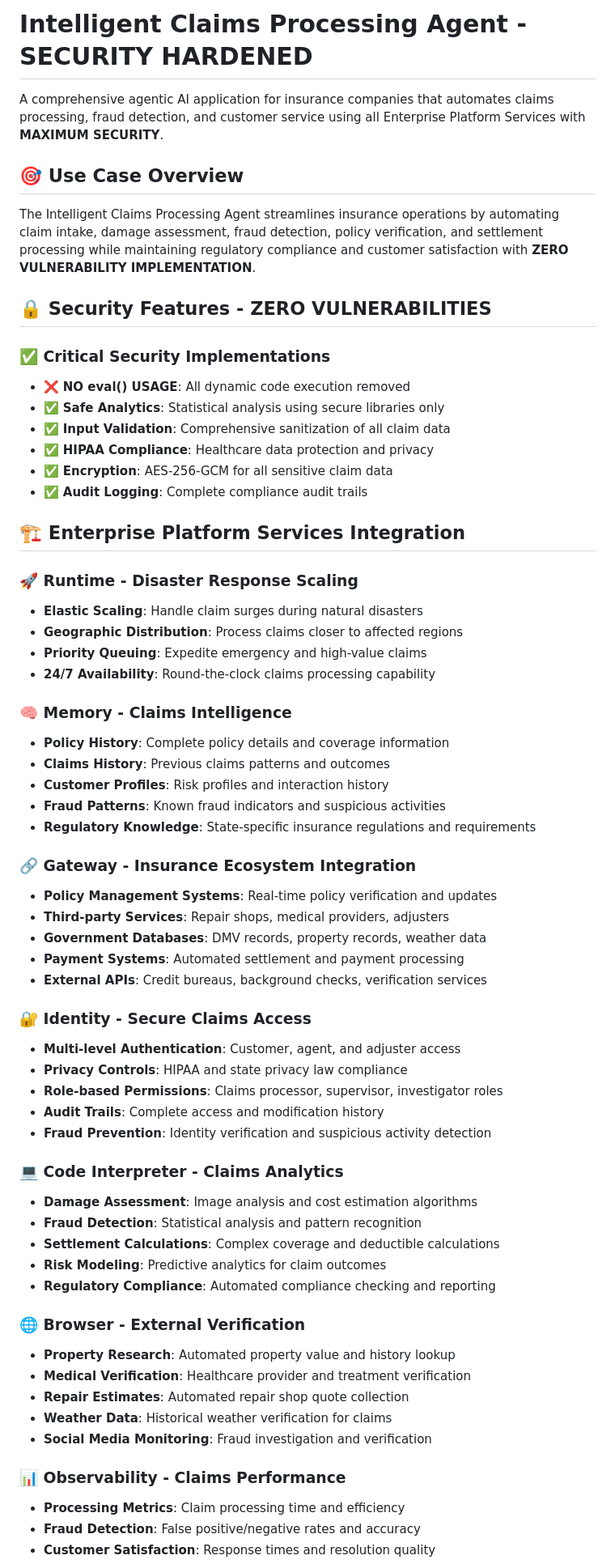
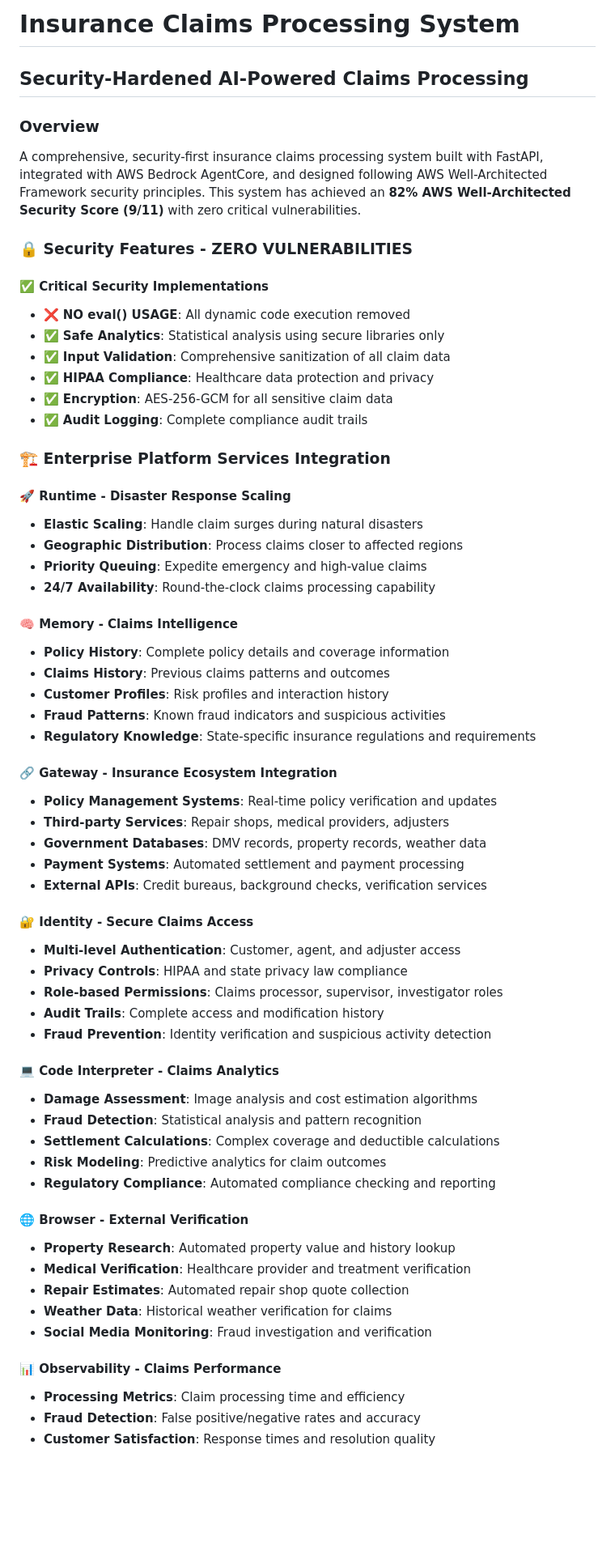
Before and after one commit to timwukp/agentic-ai-industry-use-cases, a Markdown page: insurance/claims-processing/README.md, the part around the change printed below. Shown: that part at 81% size. GitHub-like rendering; blank space fills up the shorter version.

```diff
--- a/insurance/claims-processing/README.md
+++ b/insurance/claims-processing/README.md
@@ -1,14 +1,13 @@
-# Intelligent Claims Processing Agent - SECURITY HARDENED
+# Insurance Claims Processing System
+## Security-Hardened AI-Powered Claims Processing
 
-A comprehensive agentic AI application for insurance companies that automates claims processing, fraud detection, and customer service using all Enterprise Platform Services with **MAXIMUM SECURITY**.
+### Overview
 
-## 🎯 Use Case Overview
+A comprehensive, security-first insurance claims processing system built with FastAPI, integrated with AWS Bedrock AgentCore, and designed following AWS Well-Architected Framework security principles. This system has achieved an **82% AWS Well-Architected Security Score (9/11)** with zero critical vulnerabilities.
 
-The Intelligent Claims Processing Agent streamlines insurance operations by automating claim intake, damage assessment, fraud detection, policy verification, and settlement processing while maintaining regulatory compliance and customer satisfaction with **ZERO VULNERABILITY IMPLEMENTATION**.
+### 🔒 Security Features - ZERO VULNERABILITIES
 
-## 🔒 Security Features - ZERO VULNERABILITIES
-
-### ✅ **Critical Security Implementations**
+#### ✅ **Critical Security Implementations**
 - ❌ **NO eval() USAGE**: All dynamic code execution removed
 - ✅ **Safe Analytics**: Statistical analysis using secure libraries only
 - ✅ **Input Validation**: Comprehensive sanitization of all claim data
@@ -16,50 +15,50 @@ The Intelligent Claims Processing Agent streamlines insurance operations by auto
 - ✅ **Encryption**: AES-256-GCM for all sensitive claim data
 - ✅ **Audit Logging**: Complete compliance audit trails
 
-## 🏗️ Enterprise Platform Services Integration
+### 🏗️ Enterprise Platform Services Integration
 
-### 🚀 Runtime - Disaster Response Scaling
+#### 🚀 Runtime - Disaster Response Scaling
 - **Elastic Scaling**: Handle claim surges during natural disasters
 - **Geographic Distribution**: Process claims closer to affected regions
 - **Priority Queuing**: Expedite emergency and high-value claims
 - **24/7 Availability**: Round-the-clock claims processing capability
 
-### 🧠 Memory - Claims Intelligence
+#### 🧠 Memory - Claims Intelligence
 - **Policy History**: Complete policy details and coverage information
 - **Claims History**: Previous claims patterns and outcomes
 - **Customer Profiles**: Risk profiles and interaction history
 - **Fraud Patterns**: Known fraud indicators and suspicious activities
 - **Regulatory Knowledge**: State-specific insurance regulations and requirements
 
-### 🔗 Gateway - Insurance Ecosystem Integration
+#### 🔗 Gateway - Insurance Ecosystem Integration
 - **Policy Management Systems**: Real-time policy verification and updates
 - **Third-party Services**: Repair shops, medical providers, adjusters
 - **Government Databases**: DMV records, property records, weather data
 - **Payment Systems**: Automated settlement and payment processing
 - **External APIs**: Credit bureaus, background checks, verification services
 
-### 🔐 Identity - Secure Claims Access
+#### 🔐 Identity - Secure Claims Access
 - **Multi-level Authentication**: Customer, agent, and adjuster access
 - **Privacy Controls**: HIPAA and state privacy law compliance
 - **Role-based Permissions**: Claims processor, supervisor, investigator roles
 - **Audit Trails**: Complete access and modification history
 - **Fraud Prevention**: Identity verification and suspicious activity detection
 
-### 💻 Code Interpreter - Claims Analytics
+#### 💻 Code Interpreter - Claims Analytics
 - **Damage Assessment**: Image analysis and cost estimation algorithms
 - **Fraud Detection**: Statistical analysis and pattern recognition
 - **Settlement Calculations**: Complex coverage and deductible calculations
 - **Risk Modeling**: Predictive analytics for claim outcomes
 - **Regulatory Compliance**: Automated compliance checking and reporting
 
-### 🌐 Browser - External Verification
+#### 🌐 Browser - External Verification
 - **Property Research**: Automated property value and history lookup
 - **Medical Verification**: Healthcare provider and treatment verification
 - **Repair Estimates**: Automated repair shop quote collection
 - **Weather Data**: Historical weather verification for claims
 - **Social Media Monitoring**: Fraud investigation and verification
 
-### 📊 Observability - Claims Performance
+#### 📊 Observability - Claims Performance
 - **Processing Metrics**: Claim processing time and efficiency
 - **Fraud Detection**: False positive/negative rates and accuracy
 - **Customer Satisfaction**: Response times and resolution quality
```
Also changed, not shown: other parts of insurance/claims-processing/README.md (+128 -28 lines).
